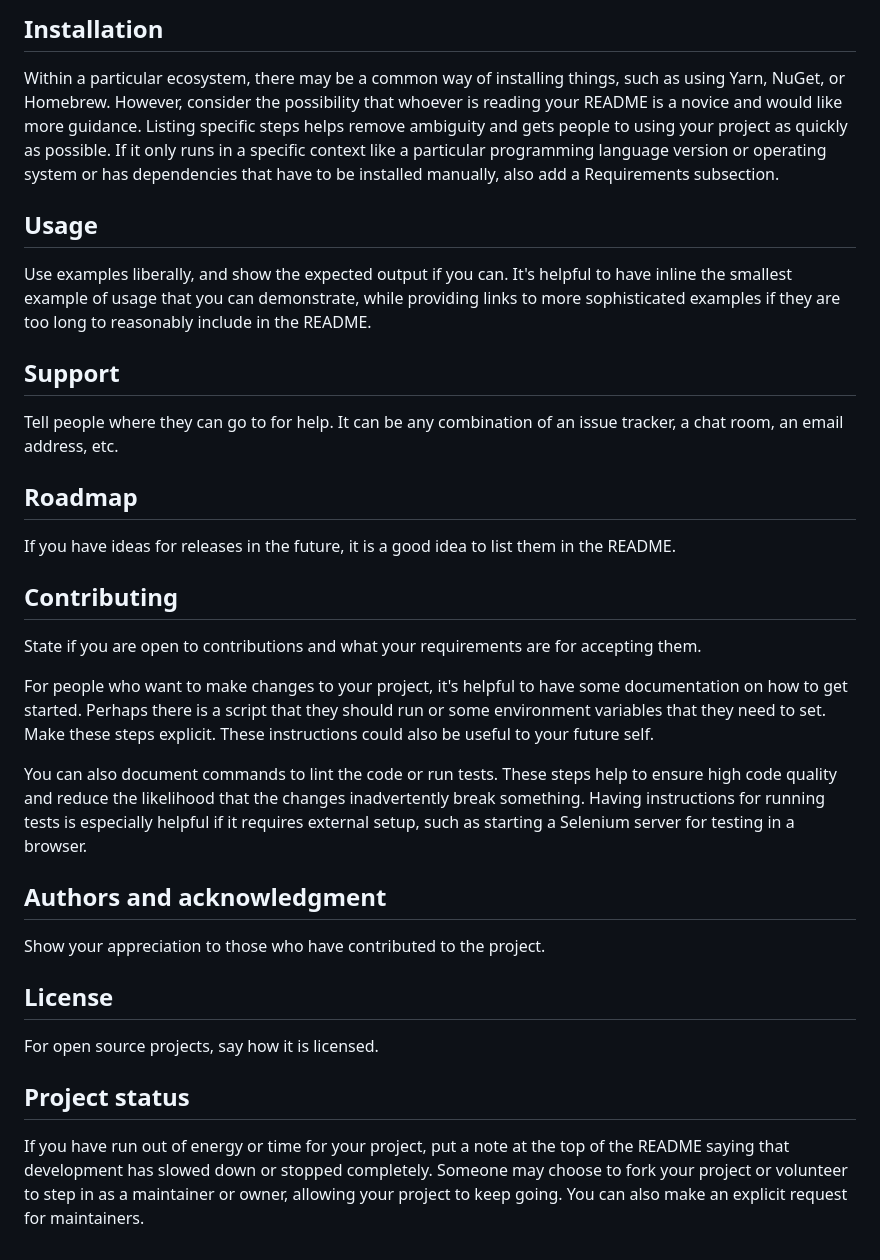
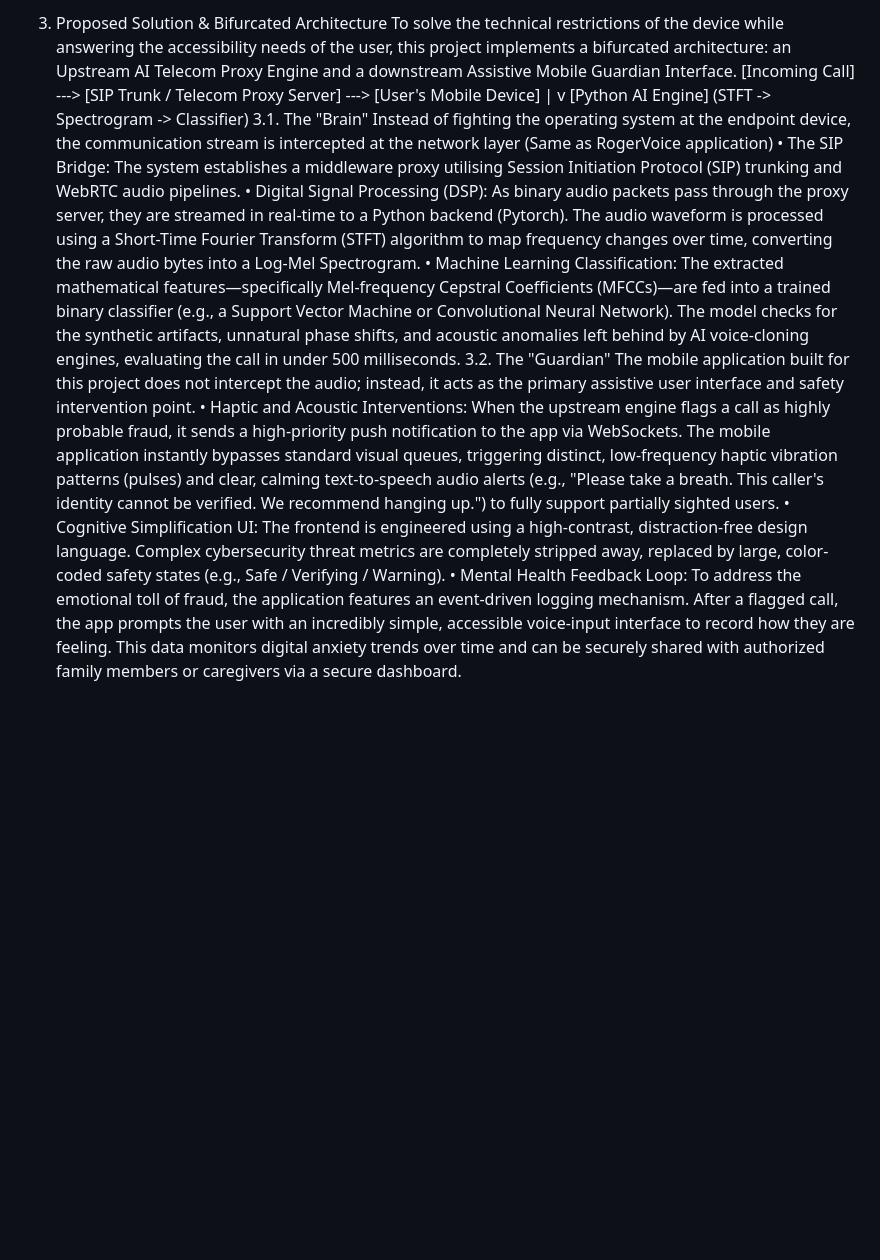
Before and after one commit to rajkumar-code29/synthetic_audio_shield, a Markdown page: README.md, the part around one of its changes. Drawn GitHub-style; blank space fills up the shorter version.

Commit message:
Update Readme Project plan

```diff
--- a/README.md
+++ b/README.md
@@ -67,27 +24,13 @@ Depending on what you are making, it can be a good idea to include screenshots o
-## Installation
-Within a particular ecosystem, there may be a common way of installing things, such as using Yarn, NuGet, or Homebrew. However, consider the possibility that whoever is reading your README is a novice and would like more guidance. Listing specific steps helps remove ambiguity and gets people to using your project as quickly as possible. If it only runs in a specific context like a particular programming language version or operating system or has dependencies that have to be installed manually, also add a Requirements subsection.
-
-## Usage
-Use examples liberally, and show the expected output if you can. It's helpful to have inline the smallest example of usage that you can demonstrate, while providing links to more sophisticated examples if they are too long to reasonably include in the README.
-
-## Support
-Tell people where they can go to for help. It can be any combination of an issue tracker, a chat room, an email address, etc.
-
-## Roadmap
-If you have ideas for releases in the future, it is a good idea to list them in the README.
-
-## Contributing
-State if you are open to contributions and what your requirements are for accepting them.
-
-For people who want to make changes to your project, it's helpful to have some documentation on how to get started. Perhaps there is a script that they should run or some environment variables that they need to set. Make these steps explicit. These instructions could also be useful to your future self.
-
-You can also document commands to lint the code or run tests. These steps help to ensure high code quality and reduce the likelihood that the changes inadvertently break something. Having instructions for running tests is especially helpful if it requires external setup, such as starting a Selenium server for testing in a browser.
-
-## Authors and acknowledgment
-Show your appreciation to those who have contributed to the project.
-
-## License
-For open source projects, say how it is licensed.
-
-## Project status
-If you have run out of energy or time for your project, put a note at the top of the README saying that development has slowed down or stopped completely. Someone may choose to fork your project or volunteer to step in as a maintainer or owner, allowing your project to keep going. You can also make an explicit request for maintainers.
+3. Proposed Solution & Bifurcated Architecture
+   To solve the technical restrictions of the device while answering the accessibility needs of the user, this project implements a bifurcated architecture: an Upstream AI Telecom Proxy Engine and a downstream Assistive Mobile Guardian Interface.
+   [Incoming Call] ---> [SIP Trunk / Telecom Proxy Server] ---> [User's Mobile Device] | v [Python AI Engine] (STFT -> Spectrogram -> Classifier)
+   3.1. The "Brain"
+   Instead of fighting the operating system at the endpoint device, the communication stream is intercepted at the network layer (Same as RogerVoice application)
+   • The SIP Bridge: The system establishes a middleware proxy utilising Session Initiation Protocol (SIP) trunking and WebRTC audio pipelines.
+   • Digital Signal Processing (DSP): As binary audio packets pass through the proxy server, they are streamed in real-time to a Python backend (Pytorch). The audio waveform is processed using a Short-Time Fourier Transform (STFT) algorithm to map frequency changes over time, converting the raw audio bytes into a Log-Mel Spectrogram.
+   • Machine Learning Classification: The extracted mathematical features—specifically Mel-frequency Cepstral Coefficients (MFCCs)—are fed into a trained binary classifier (e.g., a Support Vector Machine or Convolutional Neural Network). The model checks for the synthetic artifacts, unnatural phase shifts, and acoustic anomalies left behind by AI voice-cloning engines, evaluating the call in under 500 milliseconds.
+   3.2. The "Guardian"
+   The mobile application built for this project does not intercept the audio; instead, it acts as the primary assistive user interface and safety intervention point.
+   • Haptic and Acoustic Interventions: When the upstream engine flags a call as highly probable fraud, it sends a high-priority push notification to the app via WebSockets. The mobile application instantly bypasses standard visual queues, triggering distinct, low-frequency haptic vibration patterns (pulses) and clear, calming text-to-speech audio alerts (e.g., "Please take a breath. This caller's identity cannot be verified. We recommend hanging up.") to fully support partially sighted users.
+   • Cognitive Simplification UI: The frontend is engineered using a high-contrast, distraction-free design language. Complex cybersecurity threat metrics are completely stripped away, replaced by large, color-coded safety states (e.g., Safe / Verifying / Warning).
+   • Mental Health Feedback Loop: To address the emotional toll of fraud, the application features an event-driven logging mechanism. After a flagged call, the app prompts the user with an incredibly simple, accessible voice-input interface to record how they are feeling. This data monitors digital anxiety trends over time and can be securely shared with authorized family members or caregivers via a secure dashboard.
```
Also changed, not shown: other parts of README.md (+19 -62 lines).
